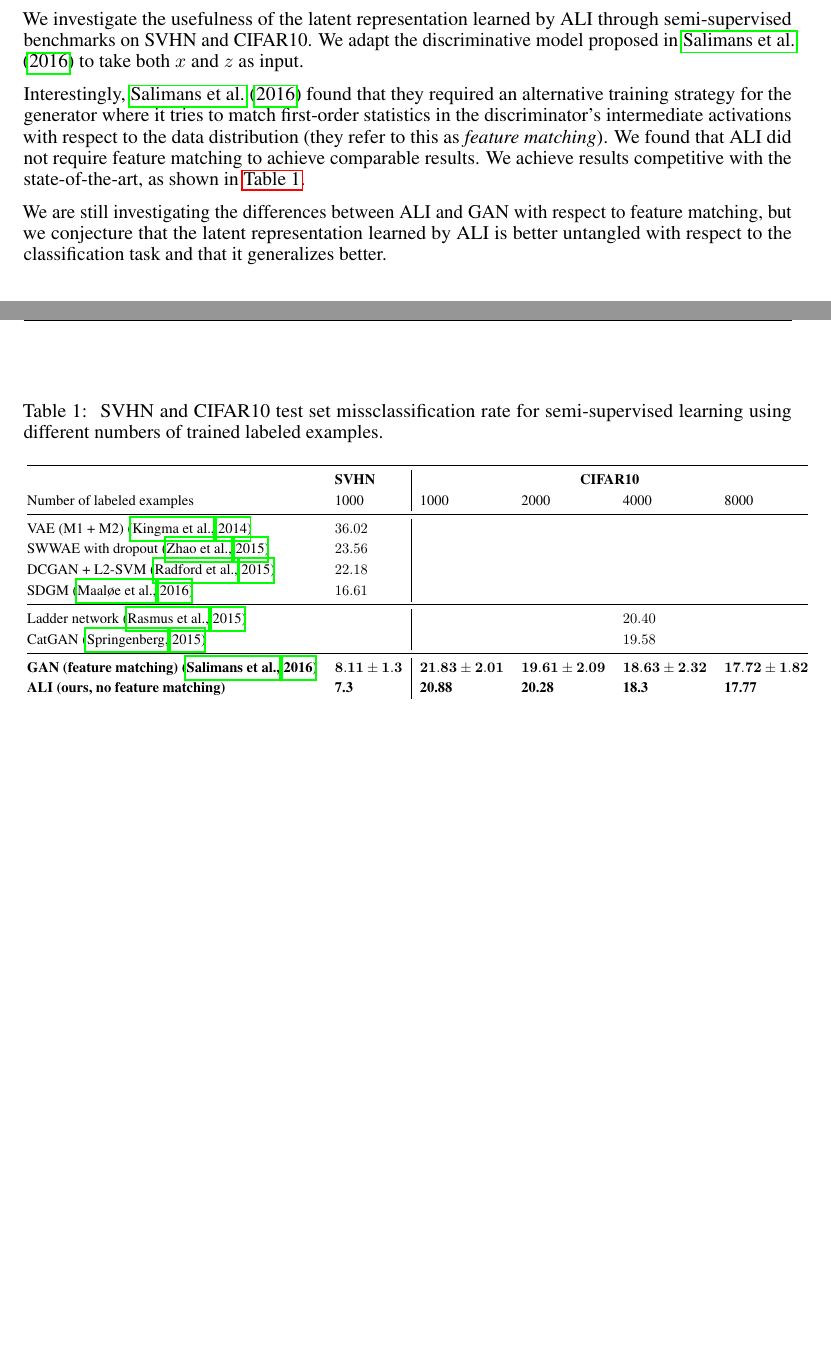
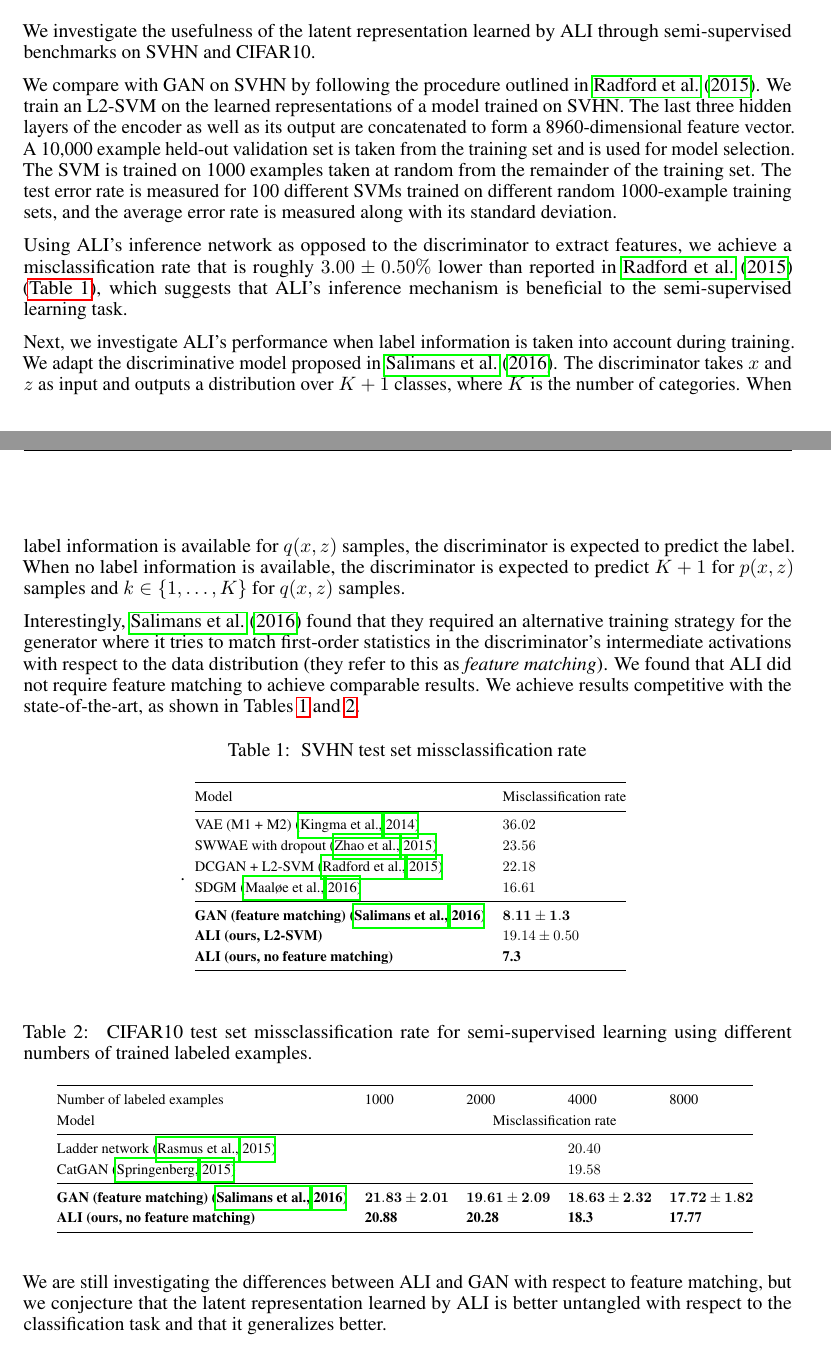
Before and after one commit to IshmaelBelghazi/ALI, a LaTeX paper (paper/adversarially_learned_inference.tex): two parts of pages 7 and 8 of 15 before the commit and two parts of pages 7 and 8 of 16 after it, joined at a grey line, cut so that both start at the same text, the shorter picture padded with empty space. Compiled offline with pdfLaTeX.

Commit message:
Reinstate L2-SVM semi-supervised results

```diff
--- a/paper/adversarially_learned_inference.tex
+++ b/paper/adversarially_learned_inference.tex
@@ -558,9 +558,33 @@ latent features that generalize well.
 \subsection{Semi-supervised learning}
 
 We investigate the usefulness of the latent representation learned by ALI
-through semi-supervised benchmarks on SVHN and CIFAR10. We adapt the
-discriminative model proposed in \citet{Salimans2016gan} to take both $x$ and
-$z$ as input.
+through semi-supervised benchmarks on SVHN and CIFAR10.
+
+We compare with GAN on SVHN by following the procedure outlined in
+\citet{radford2015unsupervised}. We train an L2-SVM on the learned
+representations of a model trained on SVHN. The last three hidden layers of the
+encoder as well as its output are concatenated to form a 8960-dimensional
+feature vector. A 10,000 example held-out validation set is taken from the
+training set and is used for model selection. The SVM is trained on 1000
+examples taken at random from the remainder of the training set. The test error
+rate is measured for 100 different SVMs trained on different random 1000-example
+training sets, and the average error rate is measured along with its standard
+deviation.
+
+Using ALI's inference network as opposed to the discriminator to extract
+features, we achieve a misclassification rate that is roughly $3.00 \pm 0.50\%$
+lower than reported in \citet{radford2015unsupervised}
+(\autoref{tab:semi-supervised-svhn}), which suggests that ALI's inference
+mechanism is beneficial to the semi-supervised learning task.
+
+Next, we investigate ALI's performance when label information is taken into
+account during training. We adapt the discriminative model proposed in
+\citet{Salimans2016gan}. The discriminator takes $x$ and $z$ as input and
+outputs a distribution over $K + 1$ classes, where $K$ is the number of
+categories. When label information is available for $q(x, z)$ samples, the
+discriminator is expected to predict the label. When no label information is
+available, the discriminator is expected to predict $K + 1$ for $p(x, z)$ samples
+and $k \in \{1, \ldots, K\}$ for $q(x, z)$ samples.
 
 Interestingly, \citet{Salimans2016gan} found that they required an alternative
 training strategy for the generator where it tries to match first-order
@@ -568,24 +592,40 @@ statistics in the discriminator's intermediate activations with respect to the
 data distribution (they refer to this as {\em feature matching}). We found that
 ALI did not require feature matching to achieve comparable results. We achieve
 results competitive with the state-of-the-art, as shown in
-\autoref{tab:semi-supervised}.
+Tables \ref{tab:semi-supervised-svhn} and \ref{tab:semi-supervised-cifar10}.
 
 \begin{table}[ht]
-\caption{\label{tab:semi-supervised} SVHN and CIFAR10 test set missclassification rate for
-	semi-supervised learning using different numbers of trained labeled examples.}
+\caption{\label{tab:semi-supervised-svhn} SVHN test set missclassification rate}.
 \centering
 \scalebox{0.75}{
-\begin{tabular}{@{}ll|llll@{}} \toprule
- & \textbf{SVHN} & \multicolumn{4}{|c}{\textbf{CIFAR10}} \\
-Number of labeled examples   & 1000  & 1000 & 2000 & 4000 & 8000    \\ \midrule
-VAE (M1 + M2) \citep{kingma2014semi}           & $36.02$  & & & &   \\
-SWWAE with dropout \citep{zhao2015stacked}     & $23.56$  & & & &   \\
-DCGAN + L2-SVM \citep{radford2015unsupervised} & $22.18$  & & & &   \\
-SDGM \citep{maaloe2016auxiliary}         	   & $16.61$ \\ \midrule
-Ladder network \citep{ladder2015}              &        &      &      & $20.40$ &   \\
-CatGAN \citep{catgan2015}                      &        &      &      & $19.58$ &   \\ \midrule
-\textbf{GAN (feature matching) \citep{Salimans2016gan}} & $\mathbf{8.11 \pm 1.3}$ & $\mathbf{21.83 \pm 2.01}$ & $\mathbf{19.61 \pm 2.09}$ & $\mathbf{18.63 \pm 2.32}$ & $\mathbf{17.72 \pm 1.82}$ \\
-\textbf{ALI (ours, no feature matching)} & $\textbf{7.3}$ & $\textbf{20.88}$ & $\textbf{20.28}$ & $\textbf{18.3}$ & $\textbf{17.77}$ \\
+\begin{tabular}{@{}ll@{}} \toprule
+Model & Misclassification rate \\ \midrule
+VAE (M1 + M2) \citep{kingma2014semi}                    & $36.02$ \\
+SWWAE with dropout \citep{zhao2015stacked}              & $23.56$ \\
+DCGAN + L2-SVM \citep{radford2015unsupervised}          & $22.18$ \\
+SDGM \citep{maaloe2016auxiliary}                        & $16.61$ \\ \midrule
+\textbf{GAN (feature matching) \citep{Salimans2016gan}} & $\mathbf{8.11 \pm 1.3}$ \\
+\textbf{ALI (ours, L2-SVM)}                             & $19.14 \pm 0.50$ \\
+\textbf{ALI (ours, no feature matching)}                & $\textbf{7.3}$ \\
+\bottomrule
+\end{tabular}
+}
+\vspace{0.2cm}
+\end{table}
+
+\begin{table}[ht]
+\caption{\label{tab:semi-supervised-cifar10} CIFAR10 test set missclassification
+    rate for semi-supervised learning using different numbers of trained labeled
+    examples.}
+\centering
+\scalebox{0.75}{
+\begin{tabular}{@{}lllll@{}} \toprule
+Number of labeled examples & 1000 & 2000 & 4000 & 8000 \\
+Model & \multicolumn{4}{c}{Misclassification rate} \\ \midrule
+Ladder network \citep{ladder2015}              &              &      & $20.40$ &   \\
+CatGAN \citep{catgan2015}                      &              &      & $19.58$ &   \\ \midrule
+\textbf{GAN (feature matching) \citep{Salimans2016gan}} & $\mathbf{21.83 \pm 2.01}$ & $\mathbf{19.61 \pm 2.09}$ & $\mathbf{18.63 \pm 2.32}$ & $\mathbf{17.72 \pm 1.82}$ \\
+\textbf{ALI (ours, no feature matching)} & $\textbf{20.88}$ & $\textbf{20.28}$ & $\textbf{18.3}$ & $\textbf{17.77}$ \\
 \bottomrule
 \end{tabular}
 }
```
